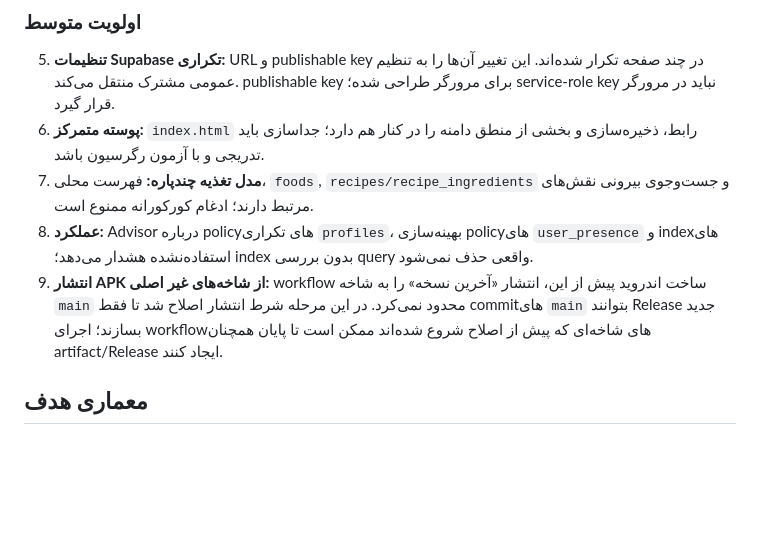
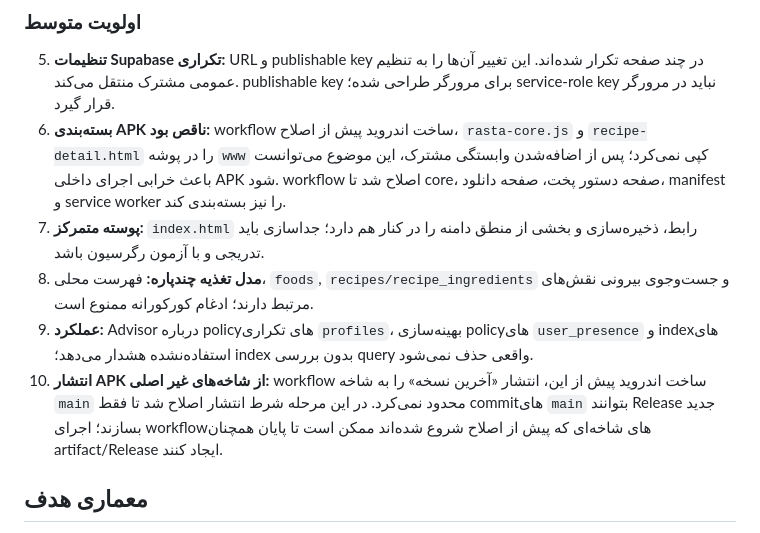
Before and after one commit to rasta-svg/rastafitness, a Markdown page: docs/architecture-audit-2026-10-23.md, the part around the change. GitHub-like rendering; blank space fills up the shorter version.

Commit message:
Document and fix Android web asset packaging gap

```diff
--- a/docs/architecture-audit-2026-10-23.md
+++ b/docs/architecture-audit-2026-10-23.md
@@ -42,10 +42,11 @@ commit مبنا: `d0b7ddc61f12d8f5a13a070b278b5923b1c07eea`
 
 ### اولویت متوسط
 5. **تنظیمات Supabase تکراری:** URL و publishable key در چند صفحه تکرار شده‌اند. این تغییر آن‌ها را به تنظیم عمومی مشترک منتقل می‌کند. publishable key برای مرورگر طراحی شده؛ service-role key نباید در مرورگر قرار گیرد.
-6. **پوسته متمرکز:** `index.html` رابط، ذخیره‌سازی و بخشی از منطق دامنه را در کنار هم دارد؛ جداسازی باید تدریجی و با آزمون رگرسیون باشد.
-7. **مدل تغذیه چندپاره:** فهرست محلی، `foods`, `recipes/recipe_ingredients` و جست‌وجوی بیرونی نقش‌های مرتبط دارند؛ ادغام کورکورانه ممنوع است.
-8. **عملکرد:** Advisor درباره policyهای تکراری `profiles`، بهینه‌سازی policyهای `user_presence` و indexهای استفاده‌نشده هشدار می‌دهد؛ index بدون بررسی query واقعی حذف نمی‌شود.
-9. **انتشار APK از شاخه‌های غیر اصلی:** workflow ساخت اندروید پیش از این، انتشار «آخرین نسخه» را به شاخه `main` محدود نمی‌کرد. در این مرحله شرط انتشار اصلاح شد تا فقط commitهای `main` بتوانند Release جدید بسازند؛ اجرای workflowهای شاخه‌ای که پیش از اصلاح شروع شده‌اند ممکن است تا پایان همچنان artifact/Release ایجاد کنند.
+6. **بسته‌بندی APK ناقص بود:** workflow ساخت اندروید پیش از اصلاح، `rasta-core.js` و `recipe-detail.html` را در پوشه `www` کپی نمی‌کرد؛ پس از اضافه‌شدن وابستگی مشترک، این موضوع می‌توانست باعث خرابی اجرای داخلی APK شود. workflow اصلاح شد تا core، صفحه دستور پخت، صفحه دانلود، manifest و service worker را نیز بسته‌بندی کند.
+7. **پوسته متمرکز:** `index.html` رابط، ذخیره‌سازی و بخشی از منطق دامنه را در کنار هم دارد؛ جداسازی باید تدریجی و با آزمون رگرسیون باشد.
+8. **مدل تغذیه چندپاره:** فهرست محلی، `foods`, `recipes/recipe_ingredients` و جست‌وجوی بیرونی نقش‌های مرتبط دارند؛ ادغام کورکورانه ممنوع است.
+9. **عملکرد:** Advisor درباره policyهای تکراری `profiles`، بهینه‌سازی policyهای `user_presence` و indexهای استفاده‌نشده هشدار می‌دهد؛ index بدون بررسی query واقعی حذف نمی‌شود.
+10. **انتشار APK از شاخه‌های غیر اصلی:** workflow ساخت اندروید پیش از این، انتشار «آخرین نسخه» را به شاخه `main` محدود نمی‌کرد. در این مرحله شرط انتشار اصلاح شد تا فقط commitهای `main` بتوانند Release جدید بسازند؛ اجرای workflowهای شاخه‌ای که پیش از اصلاح شروع شده‌اند ممکن است تا پایان همچنان artifact/Release ایجاد کنند.
 
 ## معماری هدف
 - `RastaCore`: لایه کوچک ثبت ماژول، سلامت، رویدادها، تنظیمات عمومی غیرمحرمانه و گزارش خطای بدون متن شخصی. منطق تمرین، تغذیه، پرداخت و مجوز در آن جمع نمی‌شود.
```
